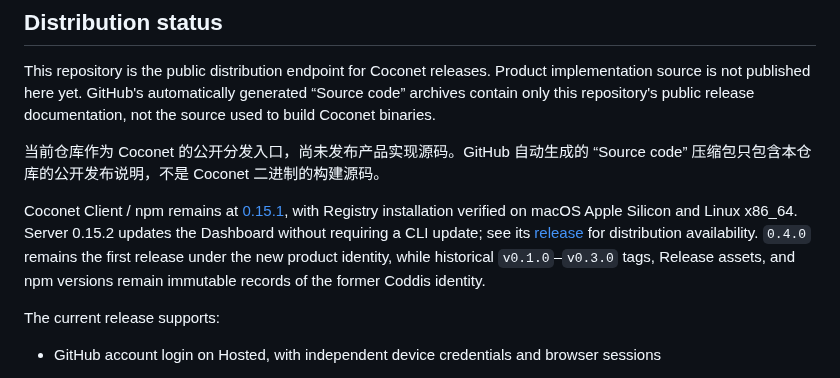
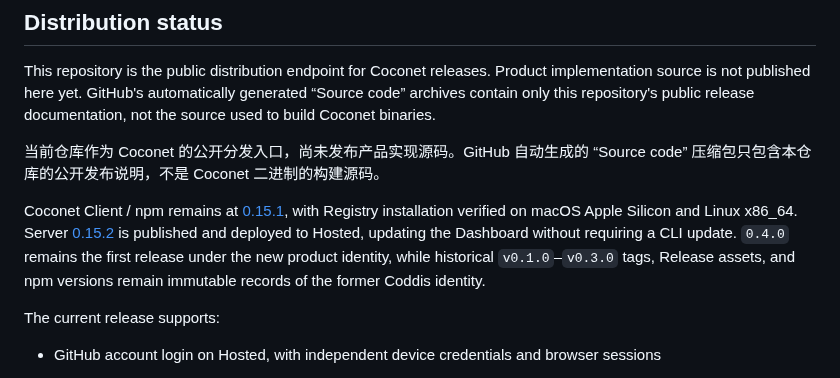
Before and after one commit to xfey/coconet, a Markdown page: README.md, the part around the change. GitHub-like rendering.

Commit message:
Record Server 0.15.2 publication

```diff
--- a/README.md
+++ b/README.md
@@ -10,7 +10,7 @@ This repository is the public distribution endpoint for Coconet releases. Produc
 
 当前仓库作为 Coconet 的公开分发入口，尚未发布产品实现源码。GitHub 自动生成的 “Source code” 压缩包只包含本仓库的公开发布说明，不是 Coconet 二进制的构建源码。
 
-Coconet Client / npm remains at [0.15.1](https://github.com/xfey/coconet/releases/tag/v0.15.1), with Registry installation verified on macOS Apple Silicon and Linux x86_64. Server 0.15.2 updates the Dashboard without requiring a CLI update; see its [release](https://github.com/xfey/coconet/releases/tag/v0.15.2) for distribution availability. `0.4.0` remains the first release under the new product identity, while historical `v0.1.0`–`v0.3.0` tags, Release assets, and npm versions remain immutable records of the former Coddis identity.
+Coconet Client / npm remains at [0.15.1](https://github.com/xfey/coconet/releases/tag/v0.15.1), with Registry installation verified on macOS Apple Silicon and Linux x86_64. Server [0.15.2](https://github.com/xfey/coconet/releases/tag/v0.15.2) is published and deployed to Hosted, updating the Dashboard without requiring a CLI update. `0.4.0` remains the first release under the new product identity, while historical `v0.1.0`–`v0.3.0` tags, Release assets, and npm versions remain immutable records of the former Coddis identity.
 
 The current release supports:
 
```
